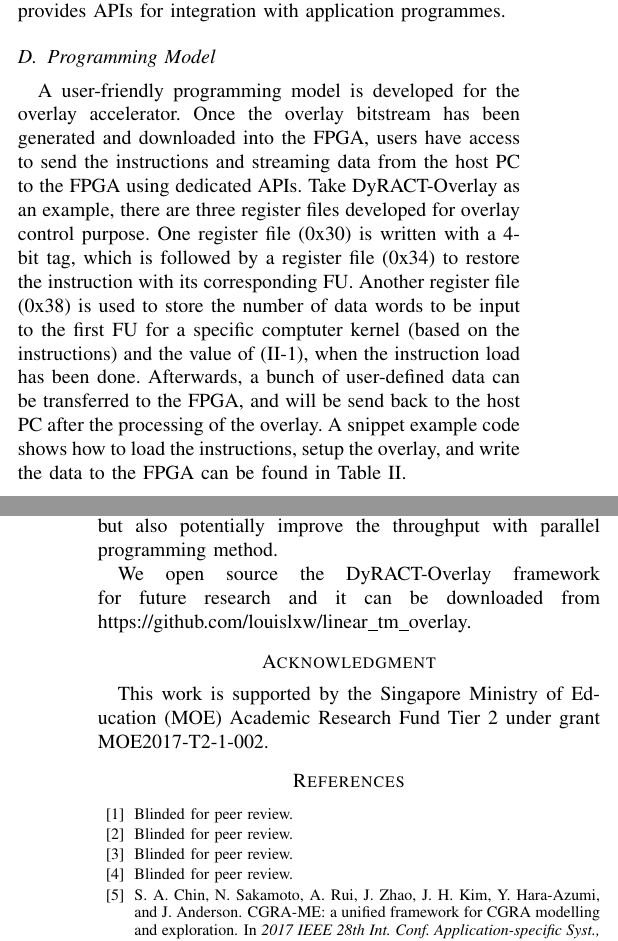
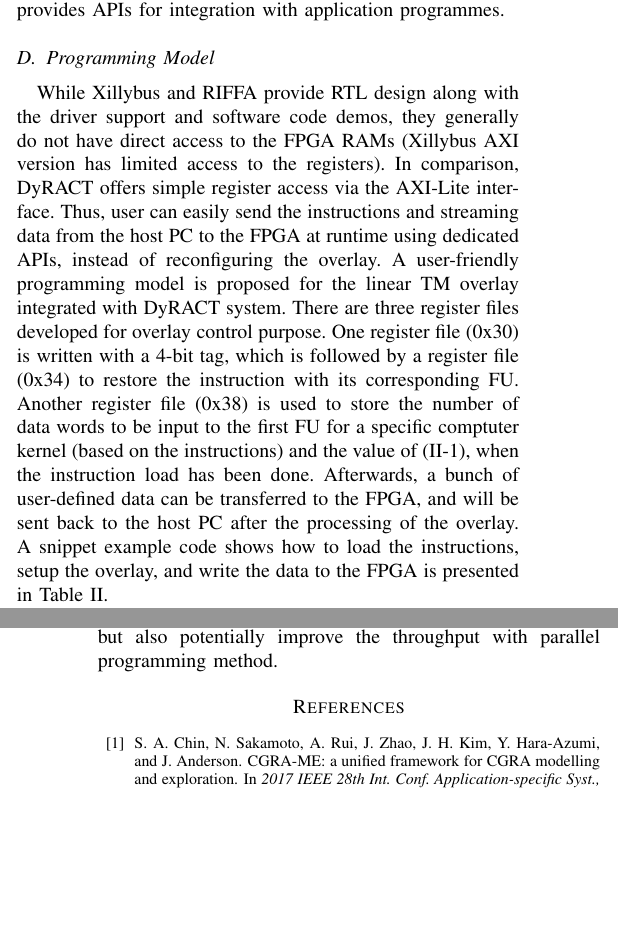
Before and after one commit to louislxw/ASP-DAC, a LaTeX paper (main.tex, which reads Files/1_introduction.tex, Files/3_overlay.tex, Files/4_system.tex): two parts of the columns of pages 4 and 8 of 8, joined at a grey line, cut so that both start at the same text, the shorter picture padded with empty space. The pictures show the PDF file main.pdf that the author committed with the source.

Commit message:
First update to address comments from Prof Fahmy

```diff
--- a/Files/1_introduction.tex
+++ b/Files/1_introduction.tex
@@ -14,7 +14,7 @@ A detailed description of the programming model for DyRACT-Overlay is presented,
 We evaluate the performance of the proposed AXI bus-based and PCIe-based overlay accelerators for a range of benchmarks.
 The proposed AXI bus-based accelerator is compared to a state-of-art TM overlay referred to as VectorBlox MXP~\cite{severance2013embedded}, in terms of throughput and resource usage.
 We compare the PCIe-based implementations, i.e. PCIe-Xillybus-Overlay, RIFFA-Overlay and DyRACT-Overlay, in terms of throughput and area utilization.
-The DyRACT-Overlay framework is open-source for future research and it is available at https://github.com/louislxw/linear\_tm\_overlay.
+%The DyRACT-Overlay framework is open-source for future research and it is available at https://github.com/louislxw/linear\_tm\_overlay.
 
 
 \begin{comment}
--- a/Files/3_overlay.tex
+++ b/Files/3_overlay.tex
@@ -17,8 +19,7 @@ Adding write-back capabilities to the FU design reduces the overlay depth requir
 
 
 \subsection{Overlay Control}
-%\textbf{(a) Back-pressure Control}
-A back-pressure control circuit is built around the input FIFO channel to manage the functionality of the proposed overlay, as shown in Figure~\ref{back_pressure}.
+A back-pressure control circuit is built around the input FIFO channel to manage the functionality of the linear TM overlay, as shown in Figure~\ref{back_pressure}.
 There are three control signals which indicate the duration for instruction load, overlay setup and data write respectively, referred to as \textit{inst\_load}, \textit{reg\_wren}, and \textit{data\_wren}.
 Initially, FU instructions are read from the memory and streamed through the daisy-chained FUs.
 During instruction load (when the \textit{inst\_load} is high), both the write enable port of the FIFO and the valid signal (\textit{valid\_out}) for data output are disabled.
--- a/Files/4_system.tex
+++ b/Files/4_system.tex
@@ -1,5 +1,5 @@
 \section{Overlay Accelerator Framework}
-A block diagram of the proposed overlay accelerator system, based on an array of linear TM overlays~\cite{li2018time}, which supports both Zynq-based SoC and standalone PCIe accelerators, is shown in Figure~\ref{system}.
+A block diagram of the proposed overlay accelerator system, based on an array of linear TM overlays as described in the previous section, which supports both Zynq-based SoC and standalone PCIe accelerators, is shown in Figure~\ref{system}.
 The FPGA memory subsystem provides the interface between the overlay on the FPGA fabric and the ARM processor on a Zynq SoC via the AXI bus (or directly to the memory via the PCIe link).
 For the AXI bus-based overlay, two 32-bit FIFOs are used to connect a single 32-bit linear TM overlay with the memory subsystem.
 %For the PCIe-based overlay, four 32-bit linear TM overlays are used to make full use of the 128-bit data bandwidth and thus reduce the II to a quarter of that of a single overlay.
@@ -32,7 +32,7 @@ Data transfers between the internal memory subsystem, the DDR SDRAM and the offc
 %\end{figure}
 
 
-\subsection{Xillybus-Overlay}
+\subsection{Interfacing with Xillybus}
 Xillybus is a portable, easy to use DMA-based data transfer solution which provides a simple abstraction of the AXI/PCIe interfaces.
 %There is no prerequisite for knowledge of the AXI or PCIe protocols as all the low-level design is packaged into an IP core.
 One side of the Xillybus IP core is connected to the host processor, while the other side communicates with one standard FIFO, providing six signals to control the data flow.
@@ -85,14 +85,18 @@ A new AXI-Lite interface is added to support command-data interface between the
 The software architecture follows similar structure of that of RIFFA.
 The low-level communication protocols and interrupts are managed by the driver and the user library provides APIs for integration with application programmes.
 
+
 \subsection{Programming Model}
-A user-friendly programming model is developed for the overlay accelerator.
-Once the overlay bitstream has been generated and downloaded into the FPGA, users have access to send the instructions and streaming data from the host PC to the FPGA using dedicated APIs.
-Take DyRACT-Overlay as an example, there are three register files developed for overlay control purpose.
+%%%Emphasizing the importance of DyRACT%%%
+While Xillybus and RIFFA provide RTL design along with the driver support and software code demos, they generally do not have direct access to the FPGA RAMs (Xillybus AXI version has limited access to the registers).
+In comparison, DyRACT offers simple register access via the AXI-Lite interface.
+Thus,  user can easily send the instructions and streaming data from the host PC to the FPGA at runtime using dedicated APIs, instead of reconfiguring the overlay.
+A user-friendly programming model is proposed for the linear TM overlay integrated with DyRACT system.
+There are three register files developed for overlay control purpose.
 One register file (0x30) is written with a 4-bit tag, which is followed by a register file (0x34) to restore the instruction with its corresponding FU.
 Another register file (0x38) is used to store the number of data words to be input to the first FU for a specific comptuter kernel (based on the instructions) and the value of (II-1), when the instruction load has been done.
-Afterwards, a bunch of user-defined data can be transferred to the FPGA, and will be send back to the host PC after the processing of the overlay.
-A snippet example code shows how to load the instructions, setup the overlay, and write the data to the FPGA can be found in Table~\ref{program}.
+Afterwards, a bunch of user-defined data can be transferred to the FPGA, and will be sent back to the host PC after the processing of the overlay.
+A snippet example code shows how to load the instructions, setup the overlay, and write the data to the FPGA is presented in Table~\ref{program}.
 
 \input{Tables/example_code}
 
--- a/Files/7_conclusion.tex
+++ b/Files/7_conclusion.tex
@@ -9,4 +9,4 @@ The PCIe-Xillybus-Overlay, RIFFA-Overlay and DyRACT-Overlay were also proposed f
 The DyRACT-Overlay has a 4.3$\times$ speed improvement when compared to the PCIe-Xillybus-Overlay, and a 6.8$\times$ better throughput than the AXI-Xillybus-Overlay, achieving a throughput of 1540 MB/s on average.
 Both DyRACT-Overlay and RIFFA-Overlay appear to be promising overlay accelerator for high computing purposes, however, there is a need to develop a full-duplex system for RIFFA-Overlay, which will not only reduce its BRAM utilization, but also potentially improve the throughput with parallel programming method.
 
-We open source the DyRACT-Overlay framework for future research and it can be downloaded from https://github.com/louislxw/linear\_tm\_overlay.
+%We open source the DyRACT-Overlay framework for future research and it can be downloaded from https://github.com/louislxw/linear\_tm\_overlay.
--- a/Files/references.bib
+++ b/Files/references.bib
@@ -217,4 +215,3 @@
-	title={Blinded for peer review.}
 }
 %27
 @inproceedings{jain2016deco,
@@ -660,4 +655,3 @@
-	title={Blinded for peer review.}
 }
 %81
 @book{koch2016fpgas,
@@ -833,5 +827,3 @@
 	pages={41--44},
 	year={2014}
 }
-@article{vipin2014zycap,
-	title={Blinded for peer review.}
@@ -848,4 +837,3 @@
-	title={Blinded for peer review.}
 }
 
 @inproceedings{gong2014efficient,
--- a/main.tex
+++ b/main.tex
@@ -127,5 +127,5 @@ FPGA overlay, memory interface, framework
 
-This work is supported by the Singapore Ministry of Education (MOE) Academic Research Fund Tier 2 under grant MOE2017-T2-1-002.
+%This work is supported by the Singapore Ministry of Education (MOE) Academic Research Fund Tier 2 under grant MOE2017-T2-1-002.
 
 \def\IEEEbibitemsep{1pt plus 1pt}
 %\footnotesize
```
Also changed, not shown: Files/5_experiments.tex (+8 -4 lines), main.pdf, Files/1_introduction.tex (2 more changed lines), Files/3_overlay.tex (12 more changed lines), Files/4_system.tex (4 more changed lines), Files/references.bib (17 more changed lines), main.tex (2 more changed lines), 1 other file. Lines whose indentation alone changed are shown as unchanged.
